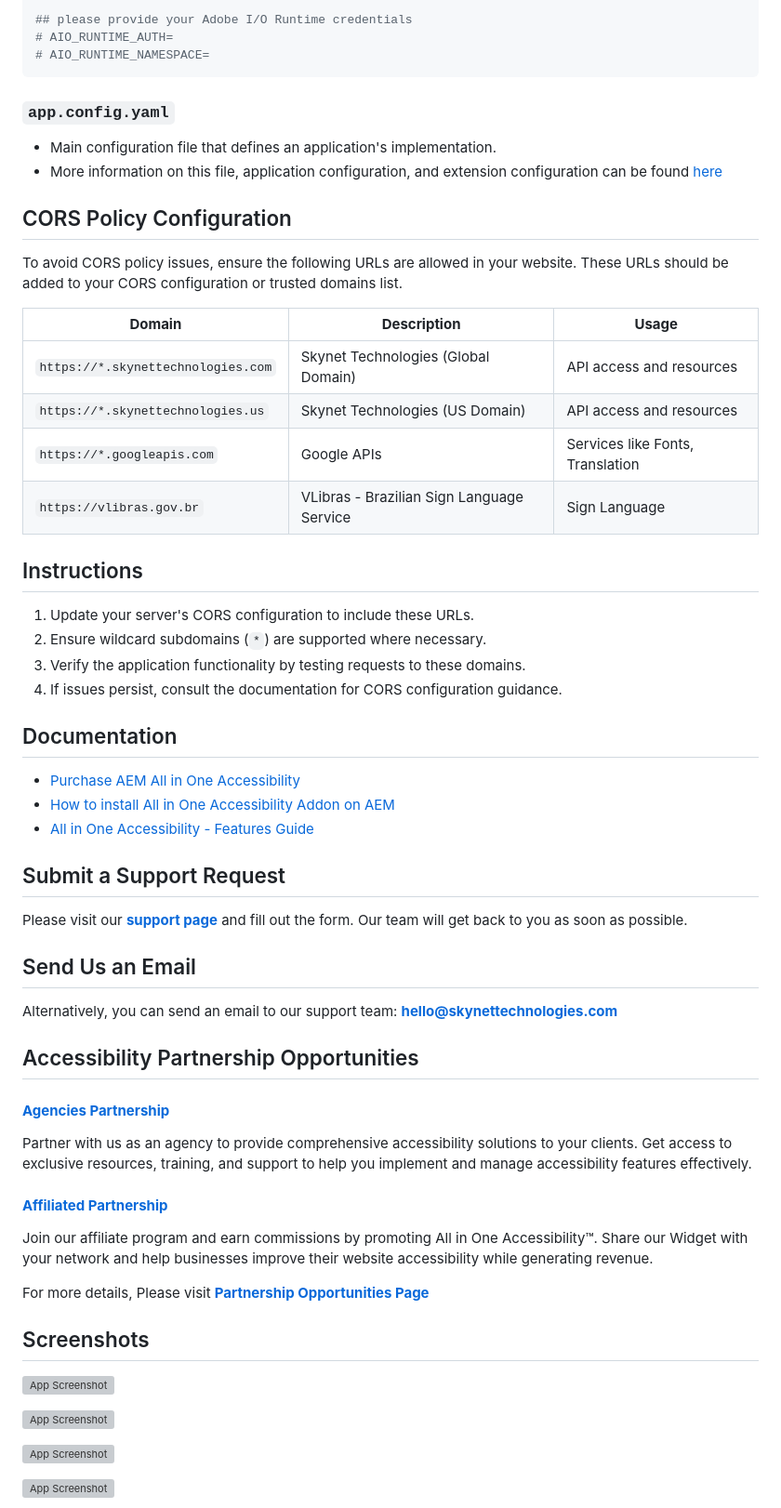
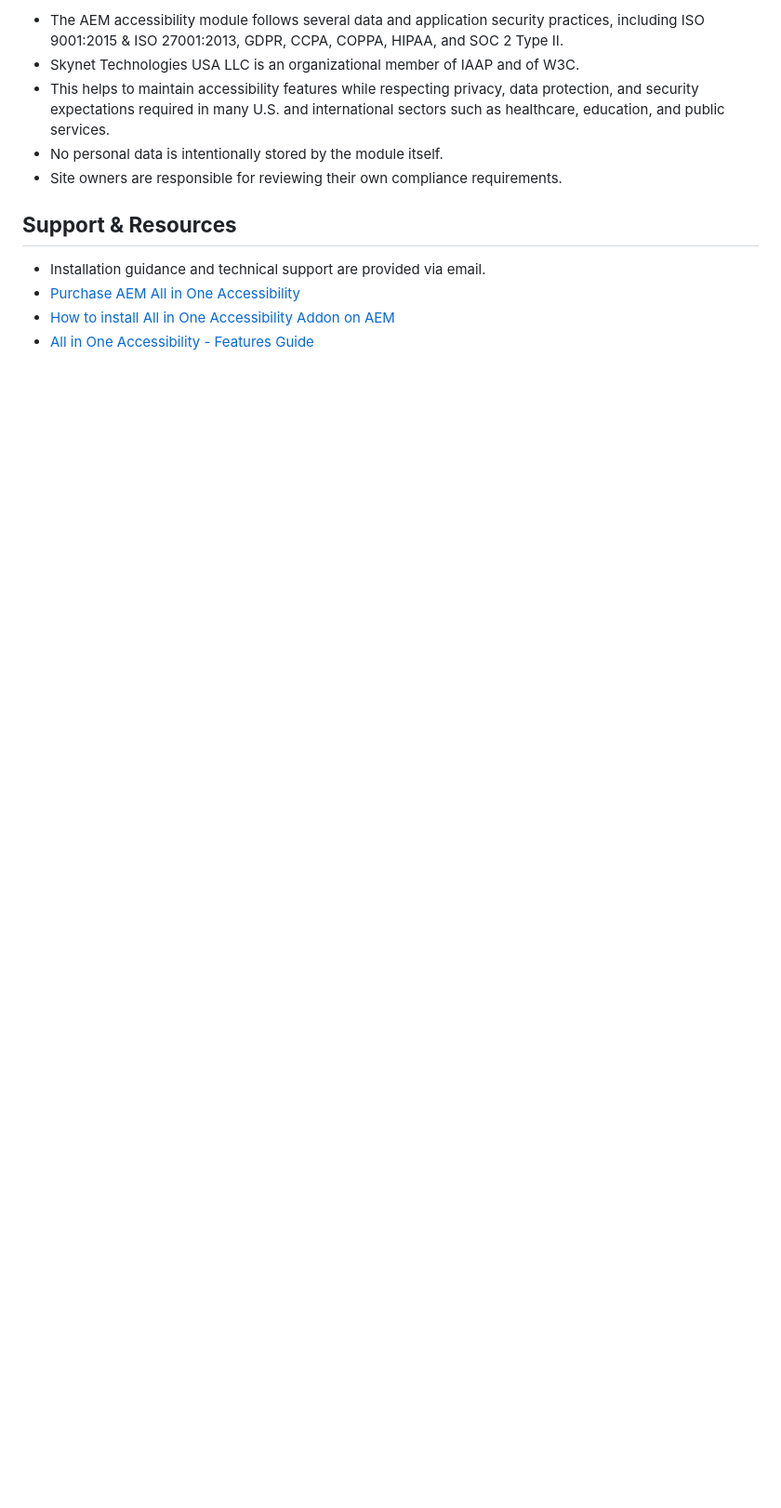
Before and after one commit to skynettechnologies/AEM, a Markdown page: README.md, the part around one of its changes. Shown at 93% size. Rendered like a GitHub page; blank space fills up the shorter version; grey boxes are pictures that could not be loaded.

````diff
--- a/README.md
+++ b/README.md
@@ -60,67 +53,15 @@ You can generate this file using the command `aio app use`.
 
-## please provide your Adobe I/O Runtime credentials
-# AIO_RUNTIME_AUTH=
-# AIO_RUNTIME_NAMESPACE=
-```
+- The AEM accessibility module follows several data and application security practices, including ISO 9001:2015 & ISO 27001:2013, GDPR, CCPA, COPPA, HIPAA, and SOC 2 Type II.
+- Skynet Technologies USA LLC is an organizational member of IAAP and of W3C.
+- This helps to maintain accessibility features while respecting privacy, data protection, and security expectations required in many U.S. and international sectors such as healthcare, education, and public services.
+- No personal data is intentionally stored by the module itself.
+- Site owners are responsible for reviewing their own compliance requirements.
 
-### `app.config.yaml`
+## **Support & Resources**
 
-- Main configuration file that defines an application's implementation.
-- More information on this file, application configuration, and extension configuration
-  can be found [here](https://developer.adobe.com/app-builder/docs/guides/appbuilder-configuration/#appconfigyaml)
-
-## CORS Policy Configuration
-
-To avoid CORS policy issues, ensure the following URLs are allowed in your website. These URLs should be added to your CORS configuration or trusted domains list.
-
-| **Domain**                        | **Description**                              | **Usage**                        |
-|-----------------------------------|----------------------------------------------|----------------------------------|
-| `https://*.skynettechnologies.com` | Skynet Technologies (Global Domain)         | API access and resources        |
-| `https://*.skynettechnologies.us` | Skynet Technologies (US Domain)             | API access and resources        |
-| `https://*.googleapis.com`        | Google APIs                                 | Services like Fonts, Translation |
-| `https://vlibras.gov.br`          | VLibras - Brazilian Sign Language Service   | Sign Language             |
-
-## Instructions
-
-1. Update your server's CORS configuration to include these URLs.
-2. Ensure wildcard subdomains (`*`) are supported where necessary.
-3. Verify the application functionality by testing requests to these domains.
-4. If issues persist, consult the documentation for CORS configuration guidance.
-
-## Documentation
-
+- Installation guidance and technical support are provided via email.
 - [Purchase AEM All in One Accessibility](https://www.skynettechnologies.com/adobe-experience-manager-website-accessibility)
 - [How to install All in One Accessibility Addon on AEM](https://www.skynettechnologies.com/blog/adobe-experience-manager-web-accessibility-widget-installation)
 - [All in One Accessibility - Features Guide](https://www.skynettechnologies.com/sites/default/files/accessibility-widget-features-list.pdf)
 
-## Submit a Support Request
 
-Please visit our **[support page](https://www.skynettechnologies.com/report-accessibility-problem)** and fill out the form. Our team will get back to you as soon as possible.
-
-## Send Us an Email
-
-Alternatively, you can send an email to our support team:
-**[hello@skynettechnologies.com](mailto:hello@skynettechnologies.com)**
-
-## Accessibility Partnership Opportunities
-
-#### **[Agencies Partnership](https://www.skynettechnologies.com/agency-partners)**
-
-Partner with us as an agency to provide comprehensive accessibility solutions to your clients. Get access to exclusive resources, training, and support to help you implement and manage accessibility features effectively.
-
-#### **[Affiliated Partnership](https://www.skynettechnologies.com/affiliate-partner)**
-
-Join our affiliate program and earn commissions by promoting All in One Accessibility™. Share our Widget with your network and help businesses improve their website accessibility while generating revenue.
-
-For more details, Please visit **[Partnership Opportunities Page](https://www.skynettechnologies.com/partner-program)**
-
-## Screenshots
-
-![App Screenshot](https://www.skynettechnologies.com/sites/default/files/Screenshot-1.jpg?v=2)
-
-![App Screenshot](https://www.skynettechnologies.com/sites/default/files/Screenshot-2.jpg?v=2)
-
-![App Screenshot](https://www.skynettechnologies.com/sites/default/files/Screenshot-3.jpg?v=2)
-
-![App Screenshot](https://www.skynettechnologies.com/sites/default/files/Screenshot-4.jpg?v=2)
-
````
Also changed, not shown: other parts of README.md (+35 -53 lines).
